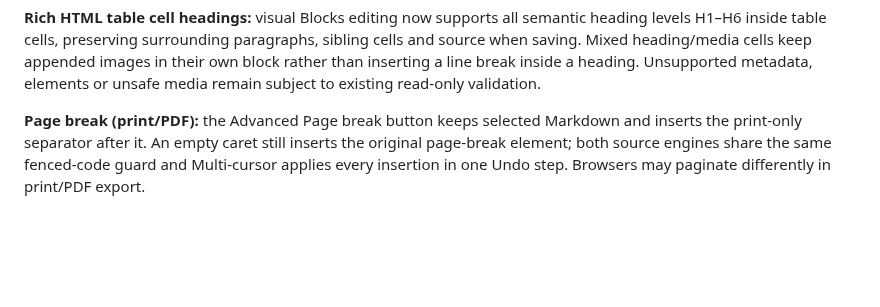
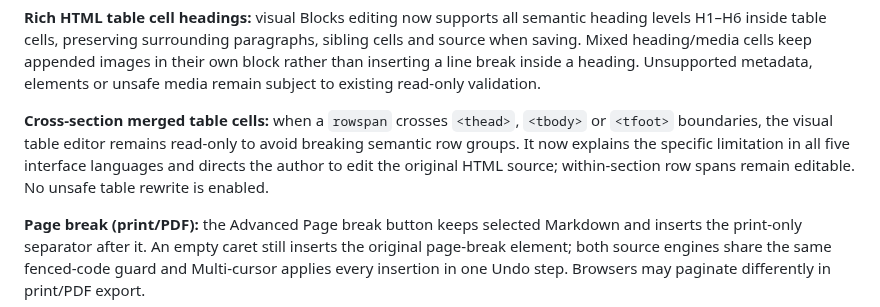
Before and after one commit to shafranek-js/learning-markdown, a Markdown page: README.md, the part around the change. Drawn GitHub-style; blank space fills up the shorter version.

Commit message:
docs(#75): compose cross-section rowspan guidance with rich heading parity

```diff
--- a/README.md
+++ b/README.md
@@ -150,6 +150,8 @@ On macOS, corresponding shortcuts use Command/Option where available. Some combi
 **Advanced HTML and Mermaid example insertion:** ready-made HTML Lab examples, definition-list templates and Mermaid diagrams are inserted as new standalone blocks *after the selected source line* instead of replacing the selection or splitting inline Markdown links/emphasis. This applies in both source engines, including multiple CodeMirror selections in a single Undo step; selected fenced code is not modified. Empty-caret snippets retain their existing templates. These are additive template insertions, not converters of user selection into semantic HTML.
 
 **Rich HTML table cell headings:** visual Blocks editing now supports all semantic heading levels H1–H6 inside table cells, preserving surrounding paragraphs, sibling cells and source when saving. Mixed heading/media cells keep appended images in their own block rather than inserting a line break inside a heading. Unsupported metadata, elements or unsafe media remain subject to existing read-only validation.
+
+**Cross-section merged table cells:** when a `rowspan` crosses `<thead>`, `<tbody>` or `<tfoot>` boundaries, the visual table editor remains read-only to avoid breaking semantic row groups. It now explains the specific limitation in all five interface languages and directs the author to edit the original HTML source; within-section row spans remain editable. No unsafe table rewrite is enabled.
 
 **Page break (print/PDF):** the Advanced Page break button keeps selected Markdown and inserts the print-only separator after it. An empty caret still inserts the original page-break element; both source engines share the same fenced-code guard and Multi-cursor applies every insertion in one Undo step. Browsers may paginate differently in print/PDF export.
 
```
